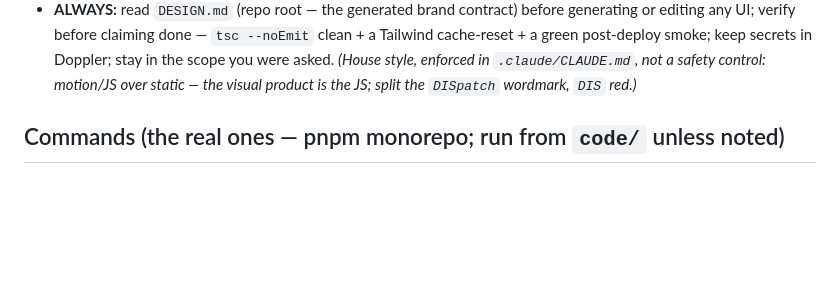
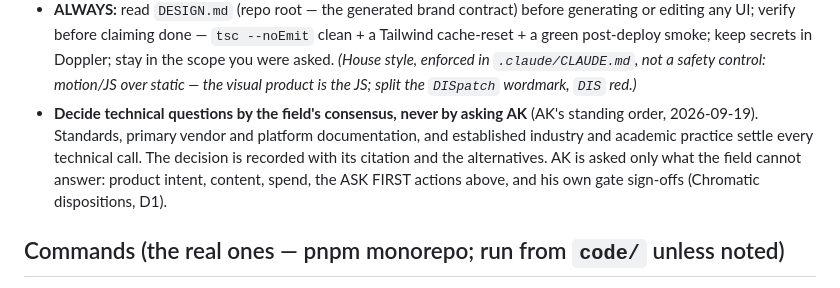
Before and after one commit to ak-haus/dispatch, a Markdown page: AGENTS.md, the part around the change. Rendered like a GitHub page; blank space fills up the shorter version.

Commit message:
docs(agents): AK's standing order — technical questions are decided by the field's consensus, never asked (B18 close)
Co-Authored-By: Claude Opus 5 <noreply@anthropic.com>

```diff
--- a/AGENTS.md
+++ b/AGENTS.md
@@ -34,6 +34,11 @@ are still the way to force one.
   verify before claiming done — `tsc --noEmit` clean + a Tailwind cache-reset + a green post-deploy
   smoke; keep secrets in Doppler; stay in the scope you were asked. *(House style, enforced in `.claude/CLAUDE.md`,
   not a safety control: motion/JS over static — the visual product is the JS; split the `DISpatch` wordmark, `DIS` red.)*
+- **Decide technical questions by the field's consensus, never by asking AK** (AK's standing order, 2026-09-19).
+  Standards, primary vendor and platform documentation, and established industry and academic practice
+  settle every technical call. The decision is recorded with its citation and the alternatives. AK is
+  asked only what the field cannot answer: product intent, content, spend, the ASK FIRST actions above,
+  and his own gate sign-offs (Chromatic dispositions, D1).
 
 ## Commands (the real ones — pnpm monorepo; run from `code/` unless noted)
 - Dev (the LIVE Astro surface): `cd code/apps/microsite-astro && pnpm dev` (`:4321`) · Next dashboard: `cd code && pnpm dev:next`.
```
